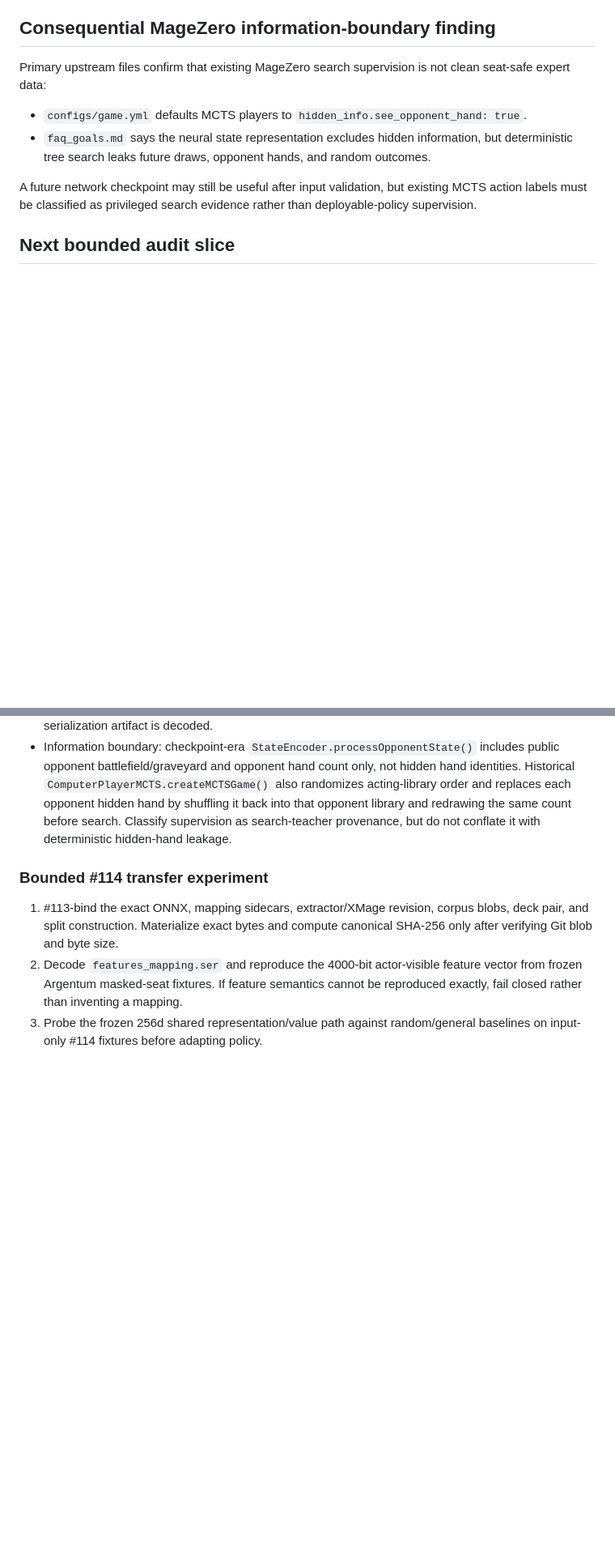
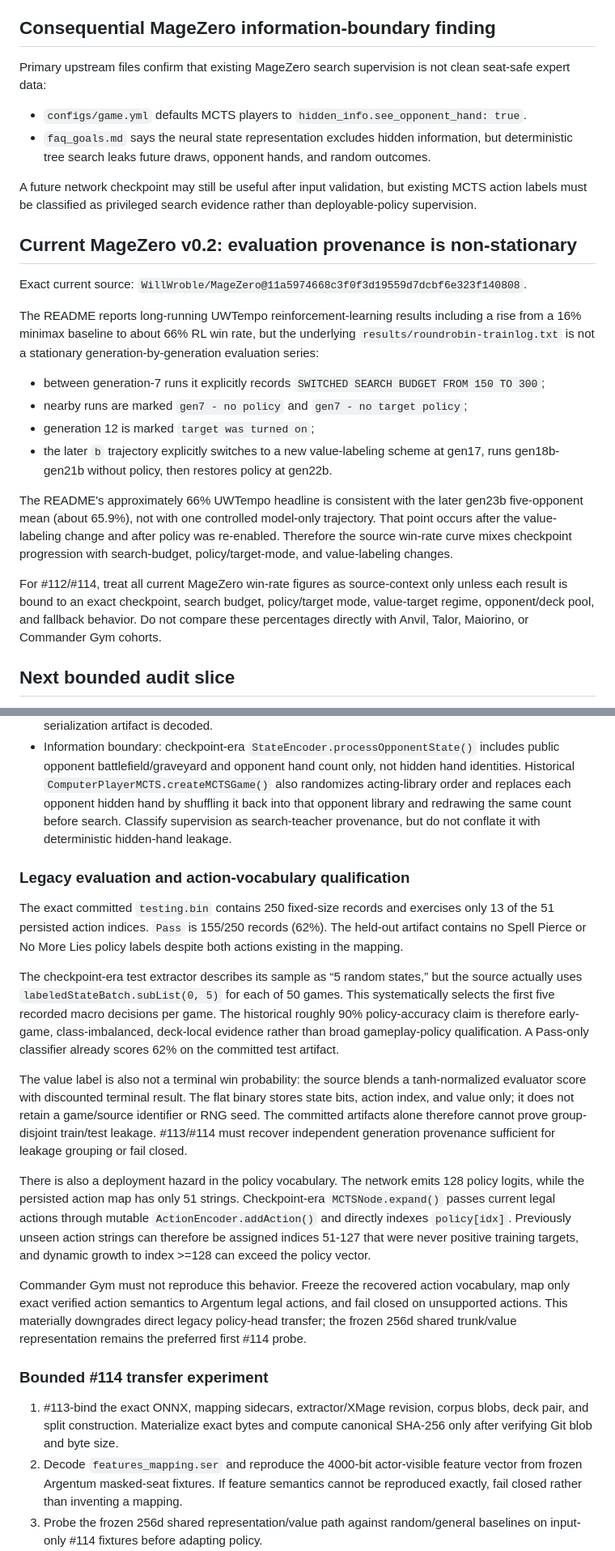
Before and after one commit to Blue42hand/commander-gym, a Markdown page: docs/pretrained-magic-model-audit.md, 2 parts joined by grey strips. Shown at 81% size. GitHub-like rendering; blank space fills up the shorter version.

Commit message:
Qualify MageZero evaluation and legacy policy transfer

```diff
--- a/docs/pretrained-magic-model-audit.md
+++ b/docs/pretrained-magic-model-audit.md
@@ -55,6 +55,21 @@ Primary upstream files confirm that existing MageZero search supervision is not
 - `faq_goals.md` says the neural state representation excludes hidden information, but deterministic tree search leaks future draws, opponent hands, and random outcomes.
 
 A future network checkpoint may still be useful after input validation, but existing MCTS action labels must be classified as privileged search evidence rather than deployable-policy supervision.
+
+## Current MageZero v0.2: evaluation provenance is non-stationary
+
+Exact current source: `WillWroble/MageZero@11a5974668c3f0f3d19559d7dcbf6e323f140808`.
+
+The README reports long-running UWTempo reinforcement-learning results including a rise from a 16% minimax baseline to about 66% RL win rate, but the underlying `results/roundrobin-trainlog.txt` is not a stationary generation-by-generation evaluation series:
+
+- between generation-7 runs it explicitly records `SWITCHED SEARCH BUDGET FROM 150 TO 300`;
+- nearby runs are marked `gen7 - no policy` and `gen7 - no target policy`;
+- generation 12 is marked `target was turned on`;
+- the later `b` trajectory explicitly switches to a new value-labeling scheme at gen17, runs gen18b-gen21b without policy, then restores policy at gen22b.
+
+The README's approximately 66% UWTempo headline is consistent with the later gen23b five-opponent mean (about 65.9%), not with one controlled model-only trajectory. That point occurs after the value-labeling change and after policy was re-enabled. Therefore the source win-rate curve mixes checkpoint progression with search-budget, policy/target-mode, and value-labeling changes.
+
+For #112/#114, treat all current MageZero win-rate figures as source-context only unless each result is bound to an exact checkpoint, search budget, policy/target mode, value-target regime, opponent/deck pool, and fallback behavior. Do not compare these percentages directly with Anvil, Talor, Maiorino, or Commander Gym cohorts.
 
 ## Next bounded audit slice
 
@@ -131,6 +146,18 @@ A historically public MageZero gameplay checkpoint family is recoverable even th
 - Feature reconstruction is deterministic in source: `features_mapping.ser` stores the hierarchical feature map plus `ignoreList`; `StateEncoder.getCompressedVector()` scans raw feature indices in ascending order, skips ignored indices, and packs the first 4000 surviving features. Therefore the frozen legacy feature contract is in principle reproducible without XMage at runtime once the Java serialization artifact is decoded.
 - Information boundary: checkpoint-era `StateEncoder.processOpponentState()` includes public opponent battlefield/graveyard and opponent hand count only, not hidden hand identities. Historical `ComputerPlayerMCTS.createMCTSGame()` also randomizes acting-library order and replaces each opponent hidden hand by shuffling it back into that opponent library and redrawing the same count before search. Classify supervision as search-teacher provenance, but do not conflate it with deterministic hidden-hand leakage.
 
+### Legacy evaluation and action-vocabulary qualification
+
+The exact committed `testing.bin` contains 250 fixed-size records and exercises only 13 of the 51 persisted action indices. `Pass` is 155/250 records (62%). The held-out artifact contains no Spell Pierce or No More Lies policy labels despite both actions existing in the mapping.
+
+The checkpoint-era test extractor describes its sample as “5 random states,” but the source actually uses `labeledStateBatch.subList(0, 5)` for each of 50 games. This systematically selects the first five recorded macro decisions per game. The historical roughly 90% policy-accuracy claim is therefore early-game, class-imbalanced, deck-local evidence rather than broad gameplay-policy qualification. A Pass-only classifier already scores 62% on the committed test artifact.
+
+The value label is also not a terminal win probability: the source blends a tanh-normalized evaluator score with discounted terminal result. The flat binary stores state bits, action index, and value only; it does not retain a game/source identifier or RNG seed. The committed artifacts alone therefore cannot prove group-disjoint train/test leakage. #113/#114 must recover independent generation provenance sufficient for leakage grouping or fail closed.
+
+There is also a deployment hazard in the policy vocabulary. The network emits 128 policy logits, while the persisted action map has only 51 strings. Checkpoint-era `MCTSNode.expand()` passes current legal actions through mutable `ActionEncoder.addAction()` and directly indexes `policy[idx]`. Previously unseen action strings can therefore be assigned indices 51-127 that were never positive training targets, and dynamic growth to index >=128 can exceed the policy vector.
+
+Commander Gym must not reproduce this behavior. Freeze the recovered action vocabulary, map only exact verified action semantics to Argentum legal actions, and fail closed on unsupported actions. This materially downgrades direct legacy policy-head transfer; the frozen 256d shared trunk/value representation remains the preferred first #114 probe.
+
 ### Bounded #114 transfer experiment
 
 1. #113-bind the exact ONNX, mapping sidecars, extractor/XMage revision, corpus blobs, deck pair, and split construction. Materialize exact bytes and compute canonical SHA-256 only after verifying Git blob and byte size.
```
Also changed, not shown: other parts of docs/pretrained-magic-model-audit.md (+1 -1 lines).
